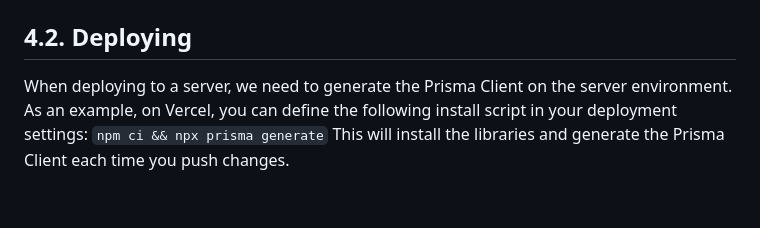
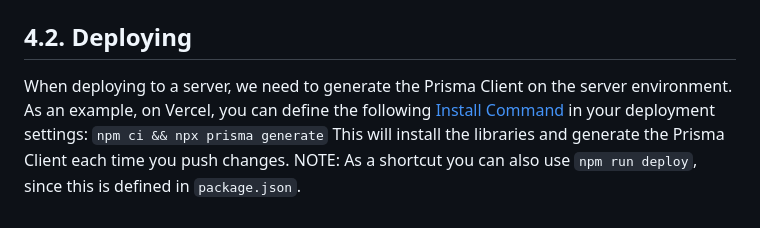
Before and after one commit to ixd-system-design/Collecting-Data, a Markdown page: readme.md, the part around the change. GitHub-like rendering.

```diff
--- a/readme.md
+++ b/readme.md
@@ -51,6 +51,6 @@ Open the file called `/routes/api.js` and customize it to fit your needs.
 To launch the app, run `npm run start` in the terminal. This is a shortcut for launching node in `watch` mode with environment variables loaded. To see the full startup script, take a look at `package.json`
 
 ## 4.2. Deploying
-When deploying to a server, we need to generate the Prisma Client on the server environment. As an example, on Vercel, you can define the following install script in your deployment settings:
+When deploying to a server, we need to generate the Prisma Client on the server environment. As an example, on Vercel, you can define the following [Install Command](https://vercel.com/changelog/customizing-the-install-command-while-creating-projects) in your deployment settings:
 `npm ci && npx prisma generate`
-This will install the libraries and generate the Prisma Client each time you push changes.
+This will install the libraries and generate the Prisma Client each time you push changes. NOTE: As a shortcut you can also use `npm run deploy`, since this is defined in `package.json`.
```
